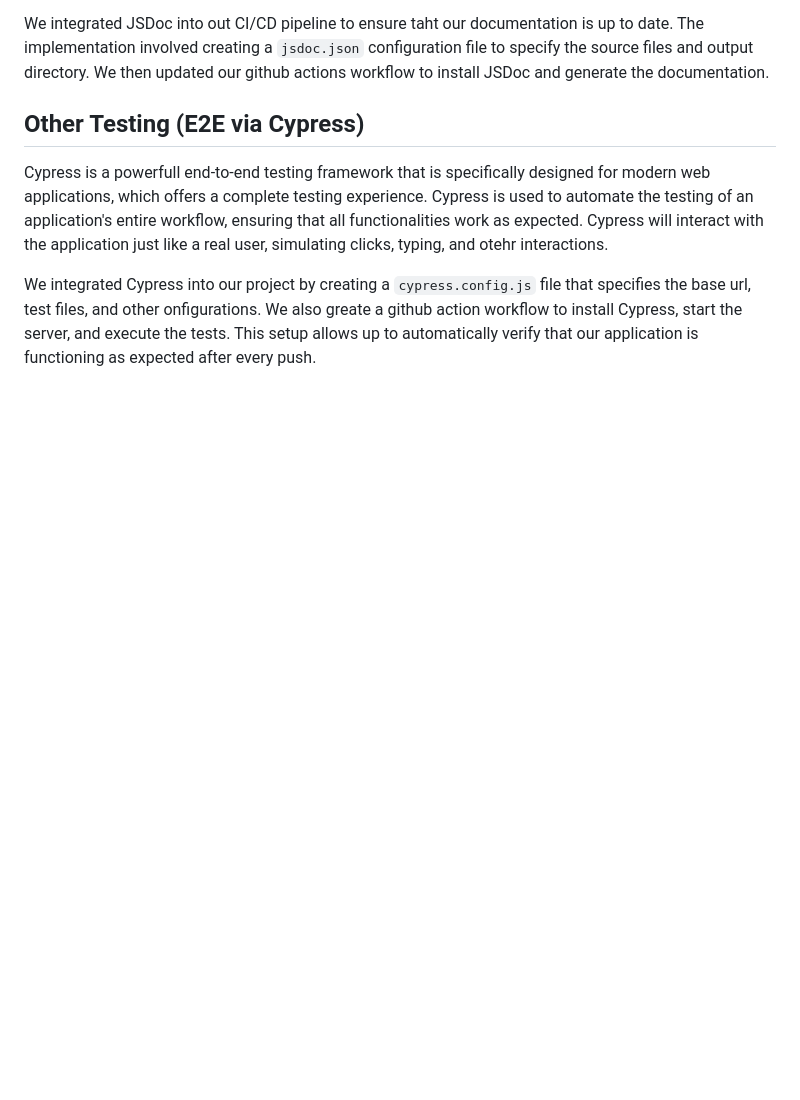
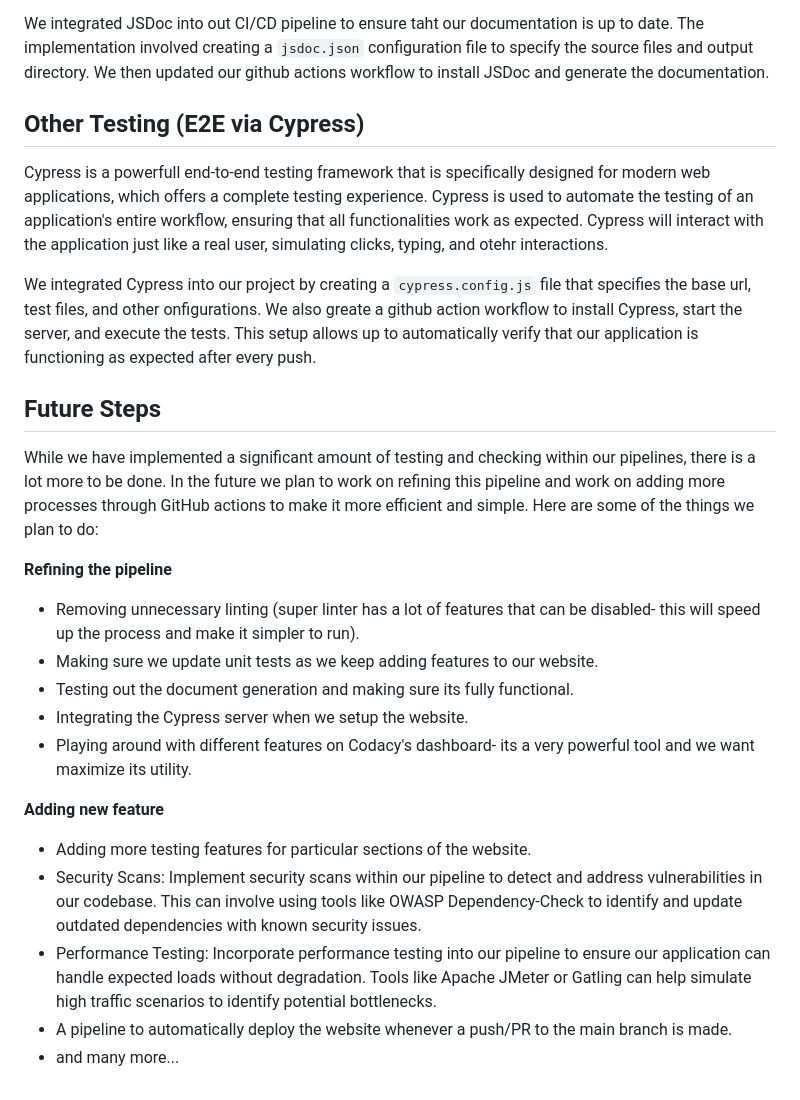
Before and after one commit to cse110-sp24-group6/cse110-sp24-group6, a Markdown page: admin/cipipeline/phase1.md, the part around the change. Rendered like a GitHub page; blank space fills up the shorter version.

```diff
--- a/admin/cipipeline/phase1.md
+++ b/admin/cipipeline/phase1.md
@@ -67,3 +67,23 @@ We integrated JSDoc into out CI/CD pipeline to ensure taht our documentation is
 Cypress is a powerfull end-to-end testing framework that is specifically designed for modern web applications, which offers a complete testing experience. Cypress is used to automate the testing of an application's entire workflow, ensuring that all functionalities work as expected. Cypress will interact with the application just like a real user, simulating clicks, typing, and otehr interactions.
 
 We integrated Cypress into our project by creating a `cypress.config.js` file that specifies the base url, test files, and other onfigurations. We also greate a github action workflow to install Cypress, start the server, and execute the tests. This setup allows up to automatically verify that our application is functioning as expected after every push.
+
+## Future Steps
+
+While we have implemented a significant amount of testing and checking within our pipelines, there is a lot more to be done. In the future we plan to work on refining this pipeline and work on adding more processes through GitHub actions to make it more efficient and simple. Here are some of the things we plan to do:
+
+**Refining the pipeline**
+
+- Removing unnecessary linting (super linter has a lot of features that can be disabled- this will speed up the process and make it simpler to run).
+- Making sure we update unit tests as we keep adding features to our website.
+- Testing out the document generation and making sure its fully functional.
+- Integrating the Cypress server when we setup the website.
+- Playing around with different features on Codacy's dashboard- its a very powerful tool and we want maximize its utility.
+
+**Adding new feature**
+
+- Adding more testing features for particular sections of the website.
+- Security Scans: Implement security scans within our pipeline to detect and address vulnerabilities in our codebase. This can involve using tools like OWASP Dependency-Check to identify and update outdated dependencies with known security issues.
+- Performance Testing: Incorporate performance testing into our pipeline to ensure our application can handle expected loads without degradation. Tools like Apache JMeter or Gatling can help simulate high traffic scenarios to identify potential bottlenecks.
+- A pipeline to automatically deploy the website whenever a push/PR to the main branch is made.
+- and many more...
```
